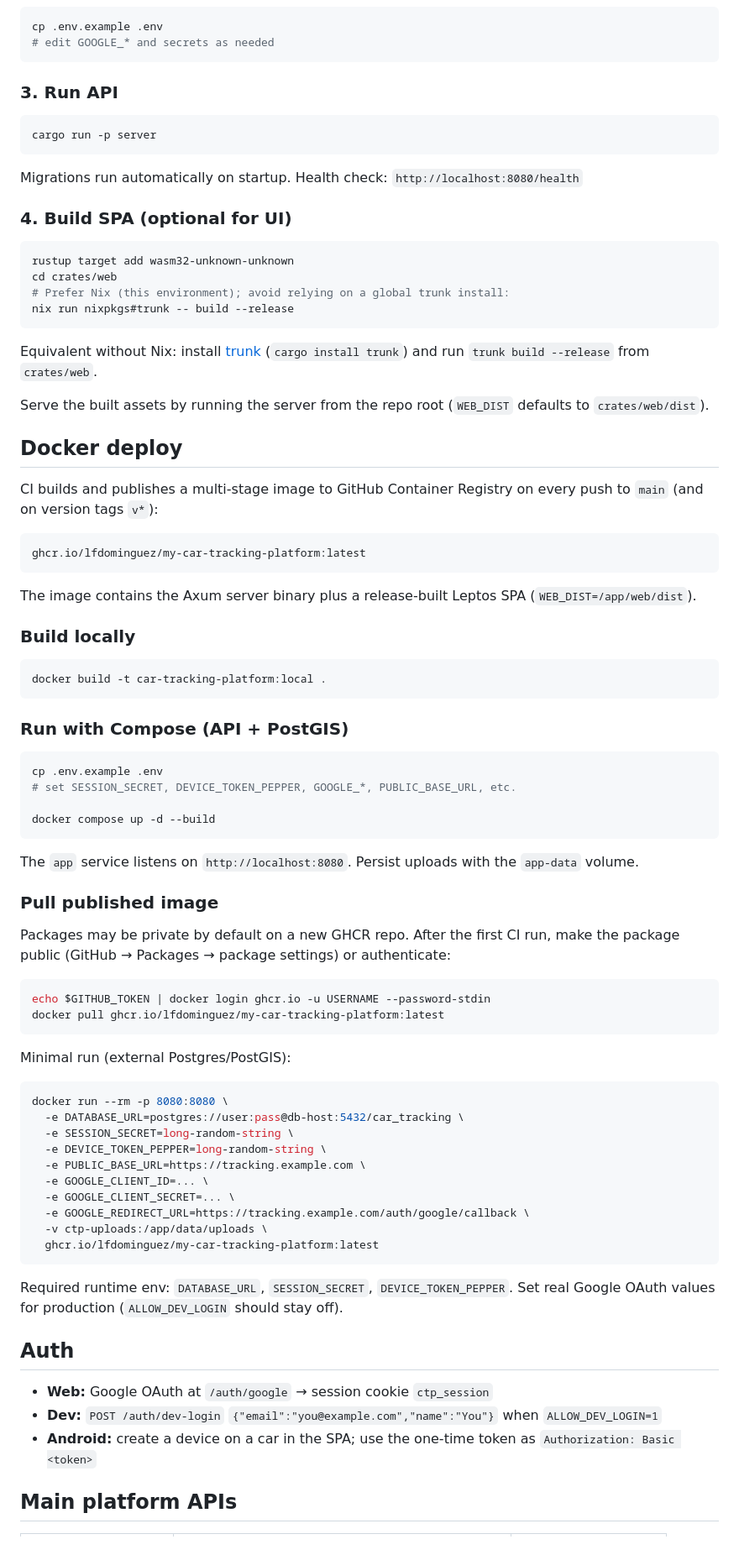
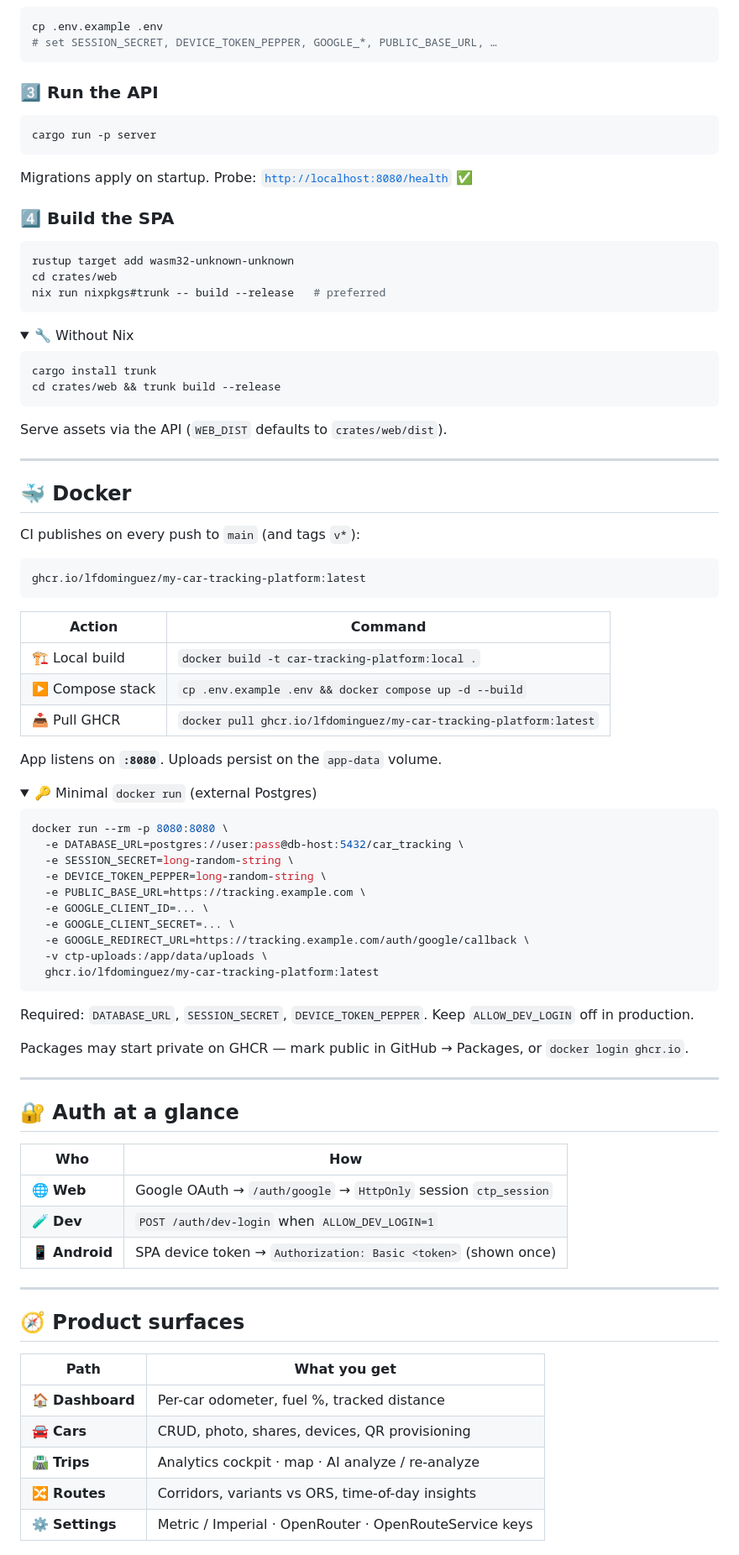
Before and after one commit to lfdominguez/my-car-tracking-platform, a Markdown page: README.md, the part around one of its changes. Shown at 84% size. Rendered like a GitHub page; folded sections open.

Commit message:
Polish README into a product-style landing page.
Centered hero, feature grid, architecture diagram, essentials quick-start, and collapsible deep docs.

Co-authored-by: Junie <junie@jetbrains.com>

````diff
--- a/README.md
+++ b/README.md
@@ -42,67 +90,57 @@ docker run --name ctp-postgis -e POSTGRES_PASSWORD=postgres \
 
 ```bash
 cp .env.example .env
-# edit GOOGLE_* and secrets as needed
+# set SESSION_SECRET, DEVICE_TOKEN_PEPPER, GOOGLE_*, PUBLIC_BASE_URL, …
 ```
 
-### 3. Run API
+### 3️⃣ Run the API
 
 ```bash
 cargo run -p server
 ```
 
-Migrations run automatically on startup. Health check: `http://localhost:8080/health`
+Migrations apply on startup. Probe: [`http://localhost:8080/health`](http://localhost:8080/health) ✅
 
-### 4. Build SPA (optional for UI)
+### 4️⃣ Build the SPA
 
 ```bash
 rustup target add wasm32-unknown-unknown
 cd crates/web
-# Prefer Nix (this environment); avoid relying on a global trunk install:
-nix run nixpkgs#trunk -- build --release
+nix run nixpkgs#trunk -- build --release   # preferred
 ```
 
-Equivalent without Nix: install [trunk](https://trunkrs.dev/) (`cargo install trunk`) and run `trunk build --release` from `crates/web`.
+<details>
+<summary>🔧 Without Nix</summary>
 
-Serve the built assets by running the server from the repo root (`WEB_DIST` defaults to `crates/web/dist`).
+```bash
+cargo install trunk
+cd crates/web && trunk build --release
+```
 
-## Docker deploy
+</details>
 
-CI builds and publishes a multi-stage image to GitHub Container Registry on every push to `main` (and on version tags `v*`):
+Serve assets via the API (`WEB_DIST` defaults to `crates/web/dist`).
+
+---
+
+## 🐳 Docker
+
+CI publishes on every push to `main` (and tags `v*`):
 
 ```text
 ghcr.io/lfdominguez/my-car-tracking-platform:latest
 ```
 
-The image contains the Axum server binary plus a release-built Leptos SPA (`WEB_DIST=/app/web/dist`).
+| Action | Command |
+|--------|---------|
+| 🏗️ Local build | `docker build -t car-tracking-platform:local .` |
+| ▶️ Compose stack | `cp .env.example .env && docker compose up -d --build` |
+| 📥 Pull GHCR | `docker pull ghcr.io/lfdominguez/my-car-tracking-platform:latest` |
 
-### Build locally
+App listens on **`:8080`**. Uploads persist on the `app-data` volume.
 
-```bash
-docker build -t car-tracking-platform:local .
-```
-
-### Run with Compose (API + PostGIS)
-
-```bash
-cp .env.example .env
-# set SESSION_SECRET, DEVICE_TOKEN_PEPPER, GOOGLE_*, PUBLIC_BASE_URL, etc.
-
-docker compose up -d --build
-```
-
-The `app` service listens on `http://localhost:8080`. Persist uploads with the `app-data` volume.
-
-### Pull published image
-
-Packages may be private by default on a new GHCR repo. After the first CI run, make the package public (GitHub → Packages → package settings) or authenticate:
-
-```bash
-echo $GITHUB_TOKEN | docker login ghcr.io -u USERNAME --password-stdin
-docker pull ghcr.io/lfdominguez/my-car-tracking-platform:latest
-```
-
-Minimal run (external Postgres/PostGIS):
+<details>
+<summary>🔑 Minimal <code>docker run</code> (external Postgres)</summary>
 
 ```bash
 docker run --rm -p 8080:8080 \
@@ -117,12 +155,31 @@ docker run --rm -p 8080:8080 \
   ghcr.io/lfdominguez/my-car-tracking-platform:latest
 ```
 
-Required runtime env: `DATABASE_URL`, `SESSION_SECRET`, `DEVICE_TOKEN_PEPPER`. Set real Google OAuth values for production (`ALLOW_DEV_LOGIN` should stay off).
+Required: `DATABASE_URL`, `SESSION_SECRET`, `DEVICE_TOKEN_PEPPER`. Keep `ALLOW_DEV_LOGIN` off in production.
 
-## Auth
+Packages may start private on GHCR — mark public in GitHub → Packages, or `docker login ghcr.io`.
 
-- **Web:** Google OAuth at `/auth/google` → session cookie `ctp_session`
-- **Dev:** `POST /auth/dev-login` `{"email":"you@example.com","name":"You"}` when `ALLOW_DEV_LOGIN=1`
-- **Android:** create a device on a car in the SPA; use the one-time token as `Authorization: Basic <token>`
+</details>
 
-## Main platform APIs
+---
+
+## 🔐 Auth at a glance
+
+| Who | How |
+|-----|-----|
+| 🌐 **Web** | Google OAuth → `/auth/google` → `HttpOnly` session `ctp_session` |
+| 🧪 **Dev** | `POST /auth/dev-login` when `ALLOW_DEV_LOGIN=1` |
+| 📱 **Android** | SPA device token → `Authorization: Basic <token>` (shown once) |
+
+---
+
+## 🧭 Product surfaces
+
+| Path | What you get |
+|------|----------------|
+| 🏠 **Dashboard** | Per-car odometer, fuel %, tracked distance |
+| 🚘 **Cars** | CRUD, photo, shares, devices, QR provisioning |
+| 🛣️ **Trips** | Analytics cockpit · map · AI analyze / re-analyze |
+| 🔀 **Routes** | Corridors, variants vs ORS, time-of-day insights |
+| ⚙️ **Settings** | Metric / Imperial · OpenRouter · OpenRouteService keys |
+
````
Also changed, not shown: other parts of README.md (+143 -55 lines).
